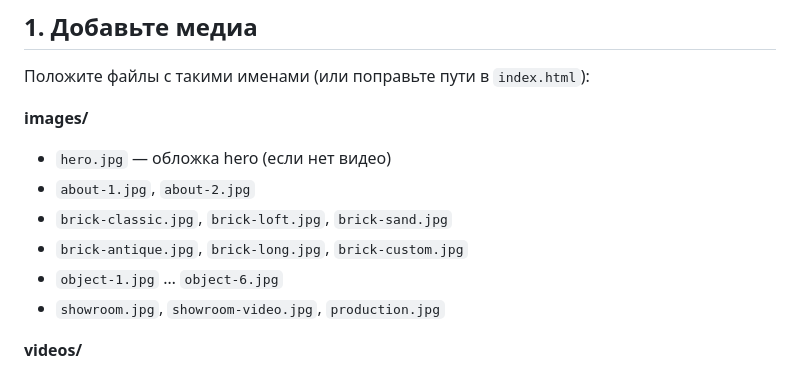
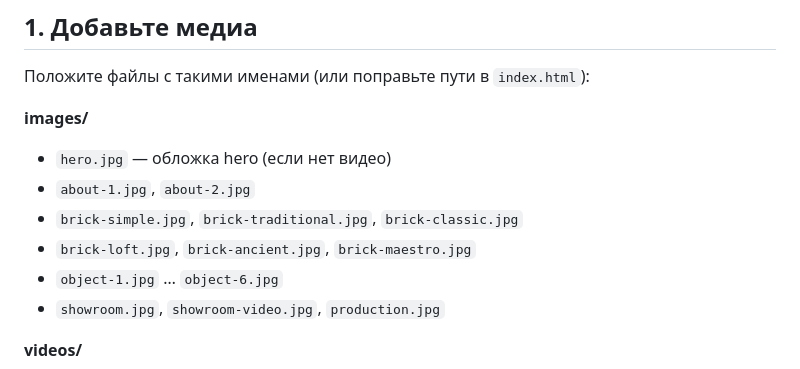
Before and after one commit to domkamnyaminsk/brickwell, a Markdown page: README.md, the part around the change. Rendered like a GitHub page.

```diff
--- a/README.md
+++ b/README.md
@@ -21,8 +21,8 @@ brickwell/
 **images/**
 - `hero.jpg` — обложка hero (если нет видео)
 - `about-1.jpg`, `about-2.jpg`
-- `brick-classic.jpg`, `brick-loft.jpg`, `brick-sand.jpg`
-- `brick-antique.jpg`, `brick-long.jpg`, `brick-custom.jpg`
+- `brick-simple.jpg`, `brick-traditional.jpg`, `brick-classic.jpg`
+- `brick-loft.jpg`, `brick-ancient.jpg`, `brick-maestro.jpg`
 - `object-1.jpg` … `object-6.jpg`
 - `showroom.jpg`, `showroom-video.jpg`, `production.jpg`
 
```
